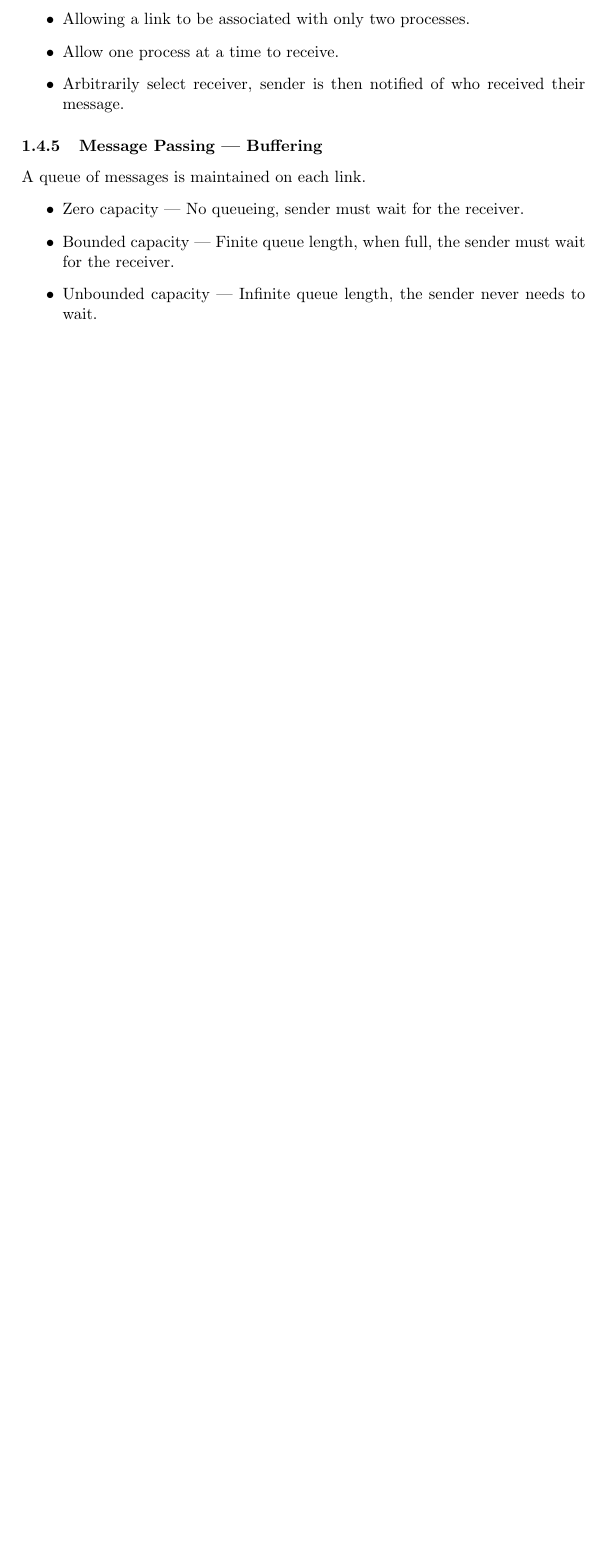
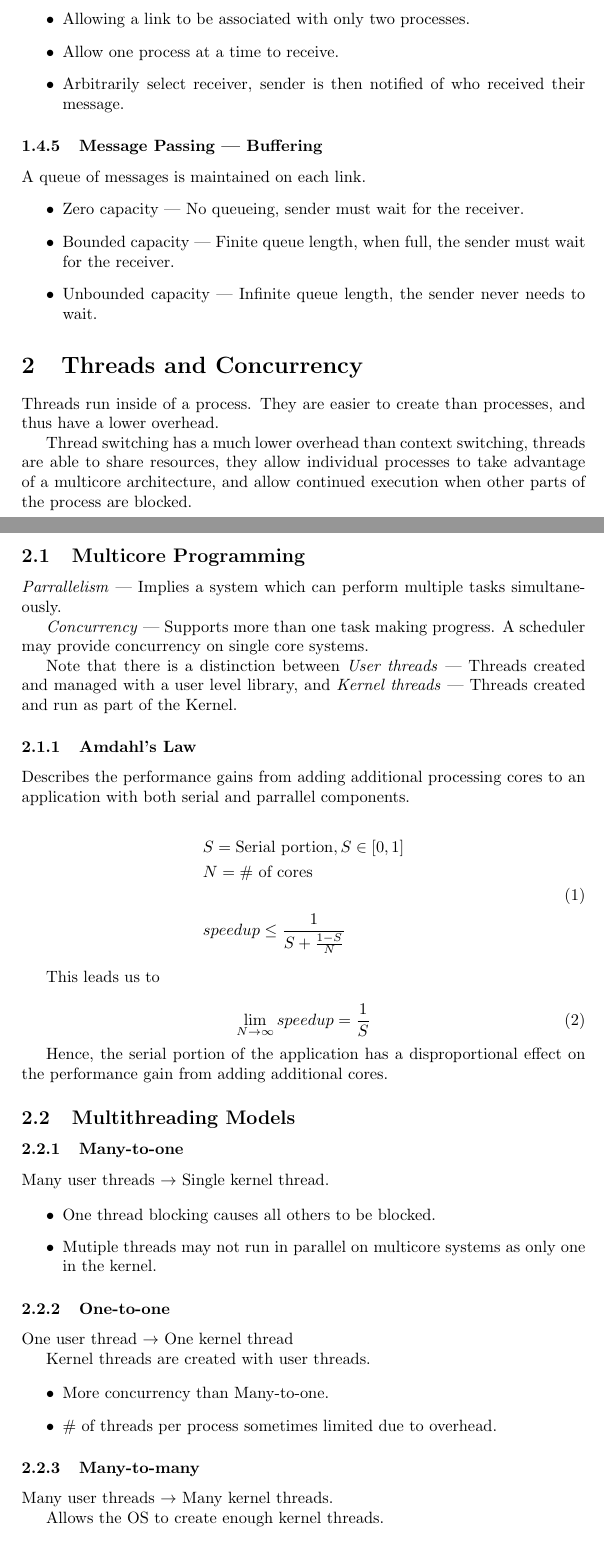
Before and after one commit to Nathcat/Lecture-Notes, a LaTeX document (Year 2/Operating Systems/Operating Systems.tex, which reads Year 2/Operating Systems/Threads and Concurrency.tex, Year 2/Operating Systems/Threads and Concurrency/Multicore Programming.tex, Year 2/Operating Systems/Threads and Concurrency/Multithreading Models.tex): part of page 4 of 4 before the commit and two parts of pages 4 and 5 of 7 after it, the two joined at a grey line, cut so that both start at the same text, the shorter picture padded with empty space. Compiled offline with pdfLaTeX.

Commit message:
G6059 - Threads and Concurrency

```diff
--- /dev/null
+++ b/Year 2/Operating Systems/Threads and Concurrency.tex
@@ -0,0 +1,17 @@
+\section{Threads and Concurrency}
+
+Threads run inside of a process. They are easier to create than processes,
+and thus have a lower overhead.
+
+Thread switching has a much lower overhead than context switching,
+threads are able to share resources, they allow individual processes
+to take advantage of a multicore architecture, and allow continued
+execution when other parts of the process are blocked.
+
+\input{Threads and Concurrency/Multicore Programming.tex}
+
+\input{Threads and Concurrency/Multithreading Models.tex}
+
+\input{Threads and Concurrency/Implicit threading.tex}
+
+\input{Threads and Concurrency/Threading issues.tex}
--- /dev/null
+++ b/Year 2/Operating Systems/Threads and Concurrency/Multicore Programming.tex
@@ -0,0 +1,30 @@
+\subsection{Multicore Programming}
+
+\textit{Parrallelism} --- Implies a system which can perform multiple tasks simultaneously.
+
+\textit{Concurrency} --- Supports more than one task making progress. A scheduler may provide concurrency on single core systems.
+
+Note that there is a distinction between \textit{User threads} --- Threads created and managed with a
+user level library, and \textit{Kernel threads} --- Threads created and run as part of the Kernel.
+\subsubsection{Amdahl's Law}
+
+Describes the performance gains from adding additional processing cores
+to an application with both serial and parrallel components.
+
+\begin{equation}
+    \begin{split}
+        &S = \textrm{Serial portion},S\in[0, 1] \\
+        &N=\textrm{\# of cores} \\
+        \\
+        &speedup\leq\frac{1}{S+\frac{1-S}{N}}
+    \end{split}
+\end{equation}
+
+This leads us to
+
+\begin{equation}
+    \lim_{N\to\infty}speedup = \frac{1}{S}
+\end{equation}
+
+Hence, the serial portion of the application has a disproportional effect
+on the performance gain from adding additional cores.
--- /dev/null
+++ b/Year 2/Operating Systems/Threads and Concurrency/Multithreading Models.tex
@@ -0,0 +1,29 @@
+\subsection{Multithreading Models}
+
+\subsubsection{Many-to-one}
+
+Many user threads $\to$ Single kernel thread.
+
+\begin{itemize}
+    \item One thread blocking causes all others to be blocked.
+    \item Mutiple threads may not run in parallel on multicore systems as only one in the kernel.
+\end{itemize}
+
+
+\subsubsection{One-to-one}
+
+One user thread $\to$ One kernel thread
+
+Kernel threads are created with user threads.
+
+\begin{itemize}
+    \item More concurrency than Many-to-one.
+    \item \# of threads per process sometimes limited due to overhead.
+\end{itemize}
+
+
+\subsubsection{Many-to-many}
+
+Many user threads $\to$ Many kernel threads.
+
+Allows the OS to create enough kernel threads.
```
Also changed, not shown: Year 2/Operating Systems/Operating Systems.tex (+2 -0 lines), Year 2/Operating Systems/Threads and Concurrency/Implicit threading.tex (added, +23 -0 lines), Year 2/Operating Systems/Threads and Concurrency/Threading issues.tex (added, +55 -0 lines).
